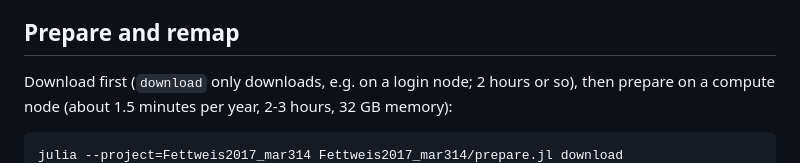
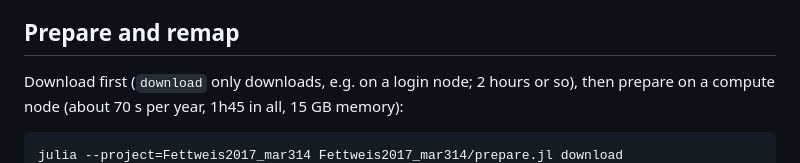
Before and after one commit to fesmc/FesmData, a Markdown page: Fettweis2017_mar314/README.md, the part around one of its changes. GitHub-like rendering.

Commit message:
Fettweis2017_mar314: run time

````diff
--- a/Fettweis2017_mar314/README.md
+++ b/Fettweis2017_mar314/README.md
@@ -33,7 +33,7 @@ about 1.2 GB each, 107 GB for 1940-2025. They are listed in `datamanifest.toml`
 ## Prepare and remap
 
 Download first (`download` only downloads, e.g. on a login node; 2 hours or so), then
-prepare on a compute node (about 1.5 minutes per year, 2-3 hours, 32 GB memory):
+prepare on a compute node (about 70 s per year, 1h45 in all, 15 GB memory):
 
 ```bash
 julia --project=Fettweis2017_mar314 Fettweis2017_mar314/prepare.jl download
````
Also changed, not shown: other parts of Fettweis2017_mar314/README.md (+1 -1 lines).
